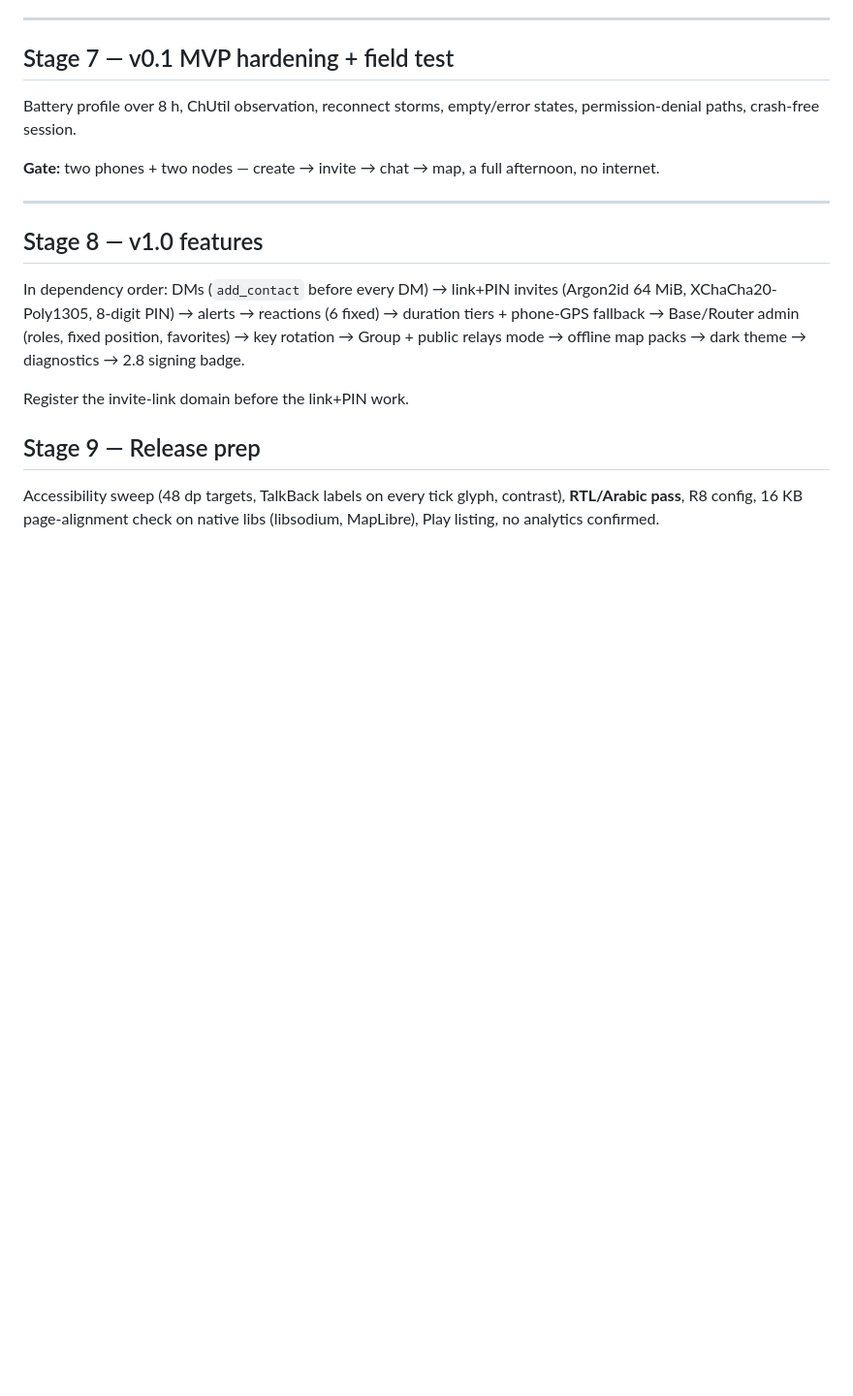
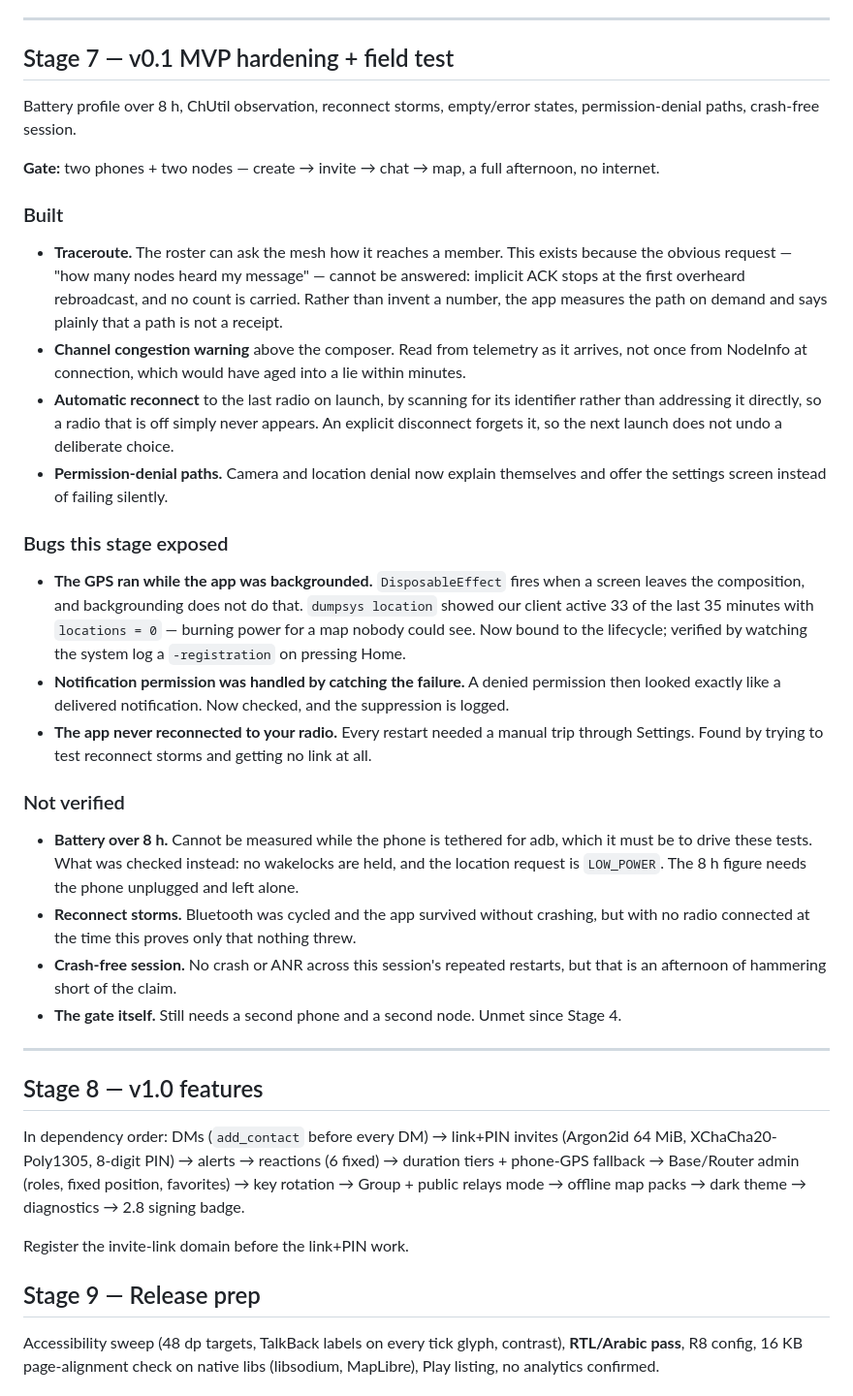
Before and after one commit to sarmadjari/Firepit, a Markdown page: docs/build-plan.md, the part around the change. Shown at 97% size. Rendered like a GitHub page; blank space fills up the shorter version.

Commit message:
Record what Stage 7 verified and what it could not

```diff
--- a/docs/build-plan.md
+++ b/docs/build-plan.md
@@ -379,6 +379,43 @@ permission-denial paths, crash-free session.
 
 **Gate:** two phones + two nodes — create → invite → chat → map, a full afternoon, no internet.
 
+### Built
+
+- **Traceroute.** The roster can ask the mesh how it reaches a member. This exists because
+  the obvious request — "how many nodes heard my message" — cannot be answered: implicit ACK
+  stops at the first overheard rebroadcast, and no count is carried. Rather than invent a
+  number, the app measures the path on demand and says plainly that a path is not a receipt.
+- **Channel congestion warning** above the composer. Read from telemetry as it arrives, not
+  once from NodeInfo at connection, which would have aged into a lie within minutes.
+- **Automatic reconnect** to the last radio on launch, by scanning for its identifier rather
+  than addressing it directly, so a radio that is off simply never appears. An explicit
+  disconnect forgets it, so the next launch does not undo a deliberate choice.
+- **Permission-denial paths.** Camera and location denial now explain themselves and offer
+  the settings screen instead of failing silently.
+
+### Bugs this stage exposed
+
+- **The GPS ran while the app was backgrounded.** `DisposableEffect` fires when a screen
+  leaves the composition, and backgrounding does not do that. `dumpsys location` showed our
+  client active 33 of the last 35 minutes with `locations = 0` — burning power for a map
+  nobody could see. Now bound to the lifecycle; verified by watching the system log a
+  `-registration` on pressing Home.
+- **Notification permission was handled by catching the failure.** A denied permission then
+  looked exactly like a delivered notification. Now checked, and the suppression is logged.
+- **The app never reconnected to your radio.** Every restart needed a manual trip through
+  Settings. Found by trying to test reconnect storms and getting no link at all.
+
+### Not verified
+
+- **Battery over 8 h.** Cannot be measured while the phone is tethered for adb, which it must
+  be to drive these tests. What was checked instead: no wakelocks are held, and the location
+  request is `LOW_POWER`. The 8 h figure needs the phone unplugged and left alone.
+- **Reconnect storms.** Bluetooth was cycled and the app survived without crashing, but with
+  no radio connected at the time this proves only that nothing threw.
+- **Crash-free session.** No crash or ANR across this session's repeated restarts, but that is
+  an afternoon of hammering short of the claim.
+- **The gate itself.** Still needs a second phone and a second node. Unmet since Stage 4.
+
 ---
 
 ## Stage 8 — v1.0 features
```
